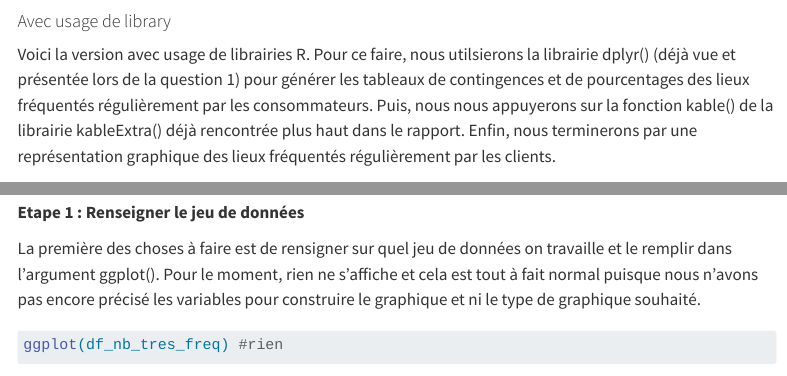
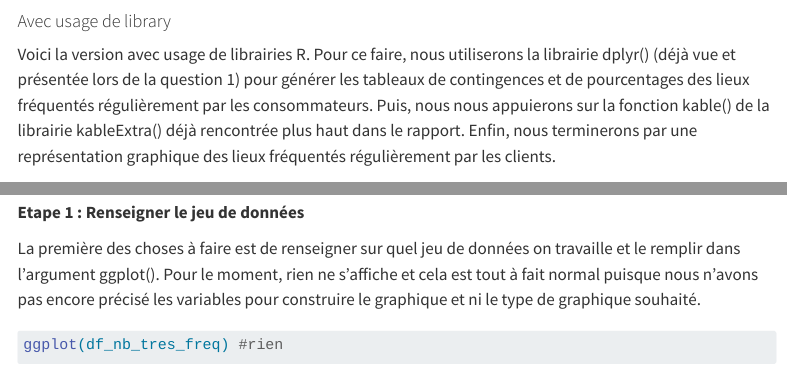
Before and after one commit to StagiaireAgro/StageAgroCampus, a Quarto document (Rapport.qmd): the page in a window 1100 px wide, from 8610 px down, and a second part further down, joined at a grey line. Rendered offline with R 4.5, knitr and Pandoc in place of Quarto, with nearby package versions; some code elsewhere in the file could not run offline; menus at the side of the page are left out; long lines of code are wrapped.

Commit message:
Update Rapport.qmd

````diff
--- a/Rapport.qmd
+++ b/Rapport.qmd
@@ -267,9 +267,10 @@ text(x = max_id, y = max_val, labels = max_val, pos = 3, cex = 1.3)
 
 ```
 
-#### Avec usage de library
-
-Voici la version avec usage de librairies R. Pour ce faire, nous utilsierons la librairie dplyr() (déjà vue et présentée lors de la question 1) pour générer les tableaux de contingences et de pourcentages des lieux fréquentés régulièrement par les consommateurs. Puis, nous nous appuyerons sur la fonction kable() de la librairie kableExtra() déjà rencontrée plus haut dans le rapport. Enfin, nous terminerons par une représentation graphique des lieux fréquentés régulièrement par les clients.
+
+#### Avec usage de library
+
+Voici la version avec usage de librairies R. Pour ce faire, nous utiliserons la librairie dplyr() (déjà vue et présentée lors de la question 1) pour générer les tableaux de contingences et de pourcentages des lieux fréquentés régulièrement par les consommateurs. Puis, nous nous appuierons sur la fonction kable() de la librairie kableExtra() déjà rencontrée plus haut dans le rapport. Enfin, nous terminerons par une représentation graphique des lieux fréquentés régulièrement par les clients.
 
 ```{r}
 # Tableau de contingence
@@ -290,7 +291,7 @@ Voici, les différentes étapes à suivre pour construire un diagramme en barres
 
 **Etape 1 : Renseigner le jeu de données**
 
-La première des choses à faire est de rensigner sur quel jeu de données on travaille et le remplir dans l'argument ggplot(). Pour le moment, rien ne s'affiche et cela est tout à fait normal puisque nous n'avons pas encore précisé les variables pour construire le graphique et ni le type de graphique souhaité.
+La première des choses à faire est de renseigner sur quel jeu de données on travaille et le remplir dans l'argument ggplot(). Pour le moment, rien ne s'affiche et cela est tout à fait normal puisque nous n'avons pas encore précisé les variables pour construire le graphique et ni le type de graphique souhaité.
 
 ```{r}
 ggplot(df_nb_tres_freq) #rien
````
Also changed, not shown: Rapport.qmd (4 more changed lines).
